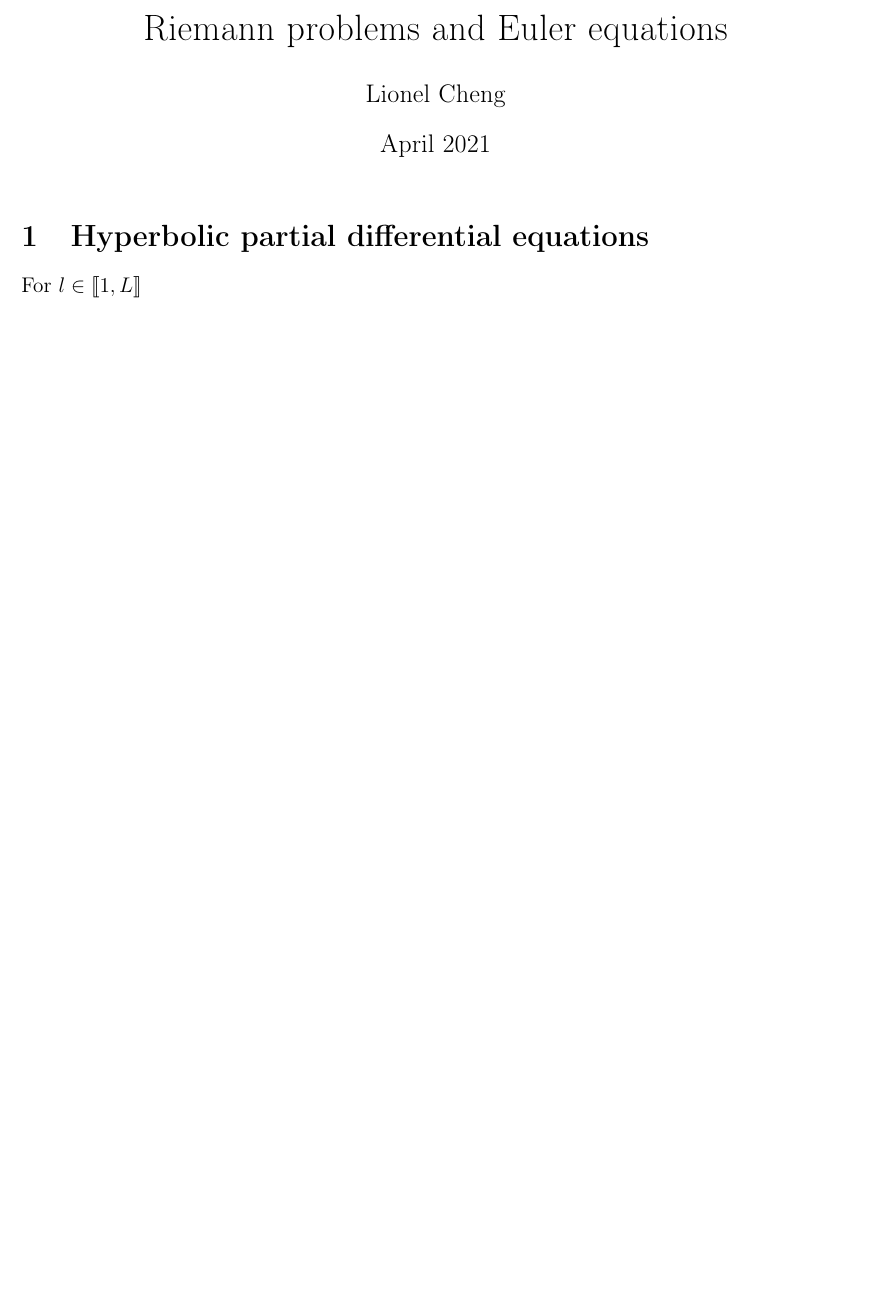
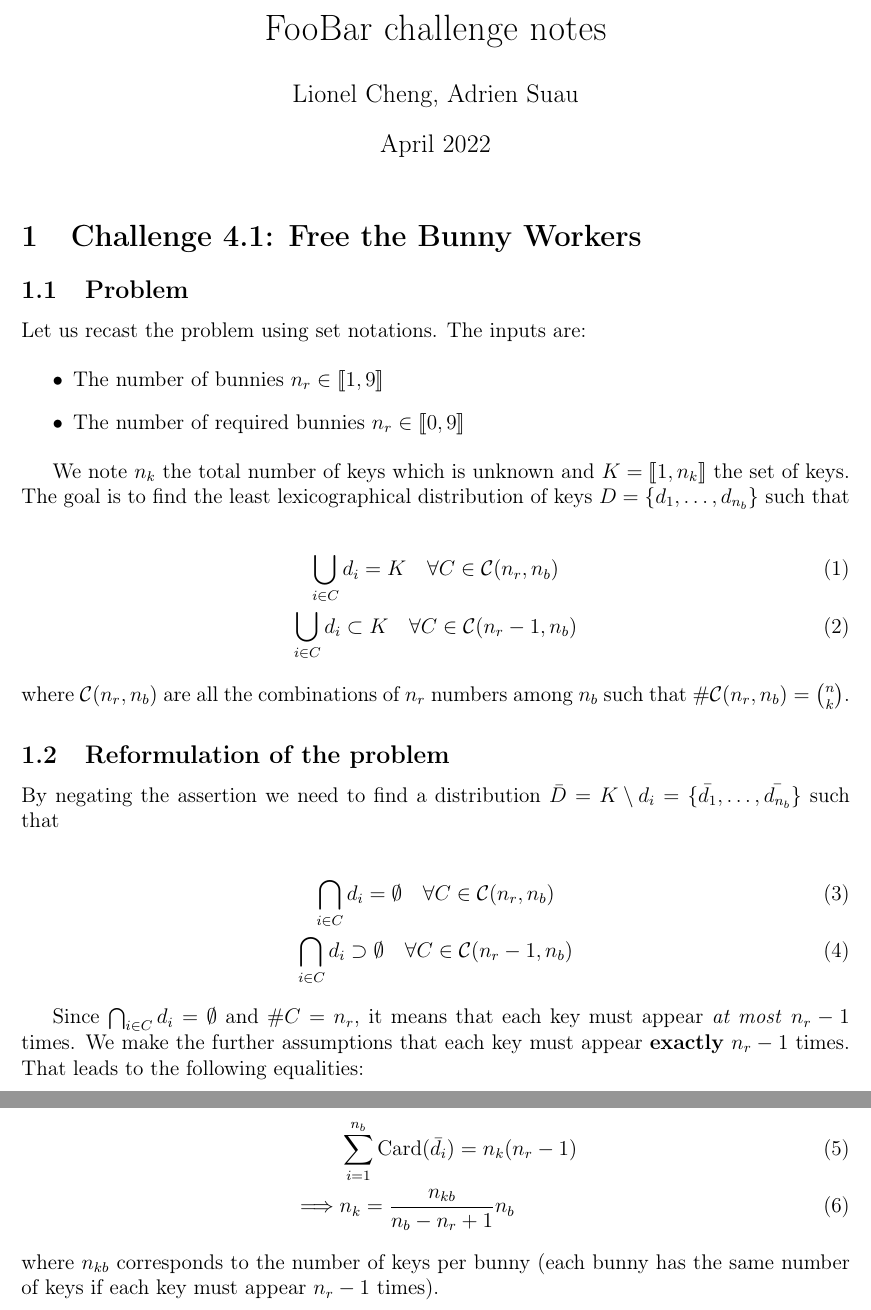
Before and after one commit to lionelchg/FooBar, a LaTeX document (notes/main.tex): part of the page before the commit and two parts of pages 1 and 2 of 2 after it, the two joined at a grey line, cut at the place of the change, the shorter picture padded with empty space. Compiled offline with pdfLaTeX.

Commit message:
Update latex notes of challege 4.1

```diff
--- a/notes/main.tex
+++ b/notes/main.tex
@@ -3,9 +3,9 @@
 % Head down to where it says "Start here"
 % --------------------------------------------------------------
 
-\title{Riemann problems and Euler equations}
-\author{Lionel Cheng}
-\date{April 2021}
+\title{FooBar challenge notes}
+\author{Lionel Cheng, Adrien Suau}
+\date{April 2022}
 
 \documentclass[12pt]{article}
 
@@ -69,10 +69,42 @@
 %                         Start here
 % --------------------------------------------------------------
 
-\section{Hyperbolic partial differential equations}
+\section{Challenge 4.1: Free the Bunny Workers}
 
-For $l \in \intint{1}{L}$
+\subsection{Problem}
 
+Let us recast the problem using set notations. The inputs are:
 
+\begin{itemize}
+    \item The number of bunnies $n_r \in \intint{1}{9}$
+    \item The number of required bunnies $n_r \in \intint{0}{9}$
+\end{itemize}
+
+We note $n_k$ the total number of keys which is unknown and $K = \intint{1}{n_k}$ the set of keys. The goal is to find the least lexicographical distribution of keys $D = \{d_1, \ldots, d_{n_b}\}$ such that
+
+\begin{gather}
+    \bigcup_{i \in C} d_i = K \quad \forall C \in \mc{C}(n_r, n_b) \\
+    \bigcup_{i \in C} d_i \subset K \quad \forall C \in \mc{C}(n_r - 1, n_b)
+\end{gather}
+
+\noindent where $\mc{C}(n_r, n_b)$ are all the combinations of $n_r$ numbers among $n_b$ such that $\#\mc{C}(n_r, n_b) = \binom{n}{k}$.
+
+\subsection{Reformulation of the problem}
+
+By negating the assertion we need to find a distribution $\bar{D} = {K \setminus d_i} = \{\bar{d_1}, \ldots, \bar{d_{n_b}}\}$ such that
+
+\begin{gather}
+    \bigcap_{i \in C} d_i = \emptyset \quad \forall C \in \mc{C}(n_r, n_b) \\
+    \bigcap_{i \in C} d_i \supset \emptyset \quad \forall C \in \mc{C}(n_r - 1, n_b)
+\end{gather}
+
+Since $\bigcap_{i \in C} d_i = \emptyset$ and $\# C = n_r$, it means that each key must appear \textit{at most} $n_r - 1$ times. We make the further assumptions that each key must appear \textbf{exactly} $n_r - 1$ times. That leads to the following equalities:
+
+\begin{align}
+    &\sum_{i=1}^{n_b} \mrm{Card}(\bar{d_i}) = n_k (n_r - 1)\\
+    \implies & n_k = \frac{n_{kb}}{n_b - n_r + 1} n_b
+\end{align}
+
+\noindent where $n_{kb}$ corresponds to the number of keys per bunny (each bunny has the same number of keys if each key must appear $n_r - 1$ times).
 
 \end{document}
```
Also changed, not shown: notes/macros.tex (line endings or trailing spaces).
